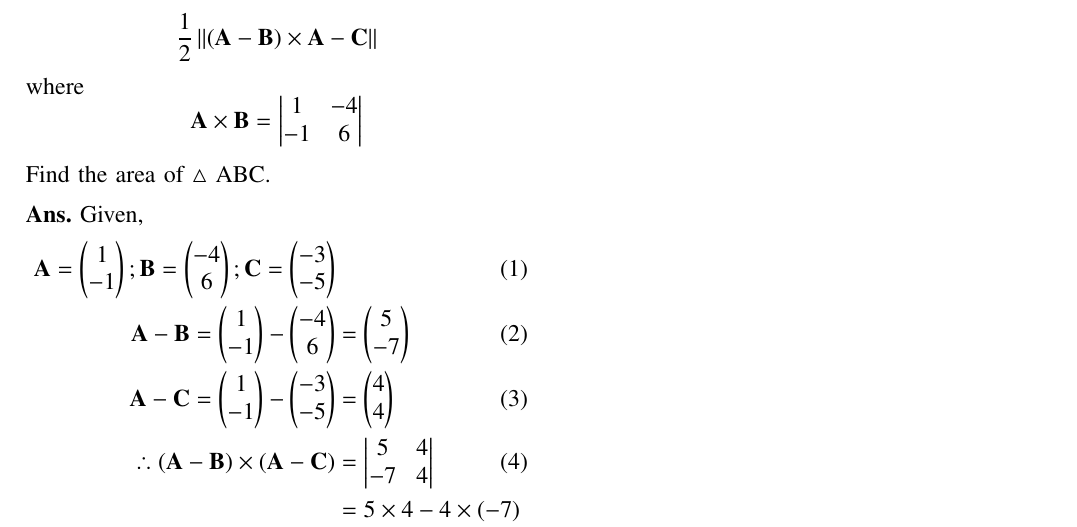
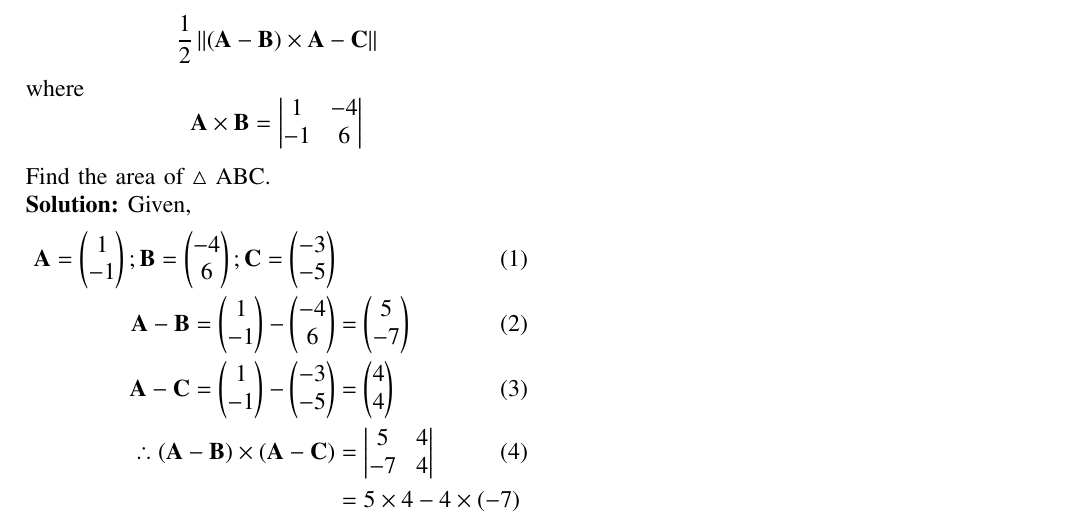
Before and after one commit to AChhatrapati/Probability, a LaTeX problem sheet (assignment1.tex): part of the page, cut so that both start at the same text. Compiled offline with pdfLaTeX.

Commit message:
firstDone

```diff
--- a/assignment1.tex
+++ b/assignment1.tex
@@ -110,8 +110,8 @@ Assignment-1
 \textbf{Question 1.1.6)}The area of $\triangle$ ABC is defined as $$\frac{1}{2}\norm{(\vec{A}-\vec{B})\times\vec{A}-\vec{C}}$$
 where
 $$\vec{A}\times\vec{B}=\mydet{1 & -4\\-1 & 6}$$
-Find the area of $\triangle$ ABC.\\[6pt]
-\textbf{Ans.}
+Find the area of $\triangle$ ABC.\\
+\solution
 Given,
 \begin{align}
 \vec{A} = \myvec{1\\-1};
```
Also changed, not shown: assignment1.pdf, 1 other file.
